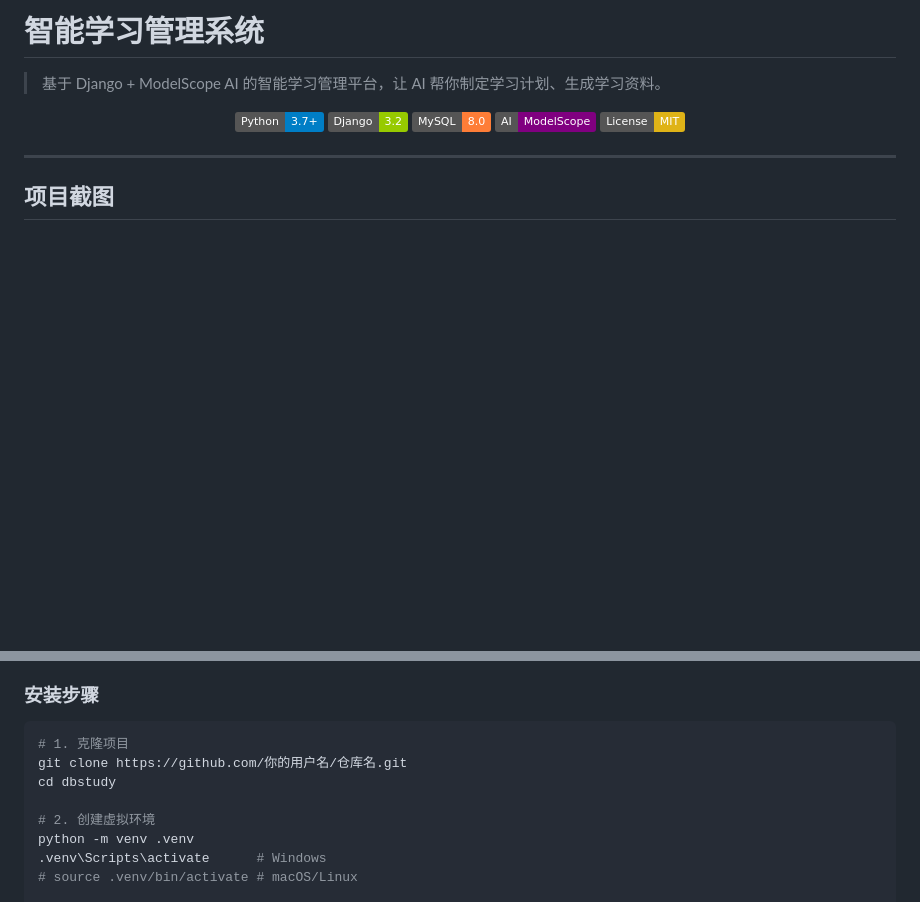
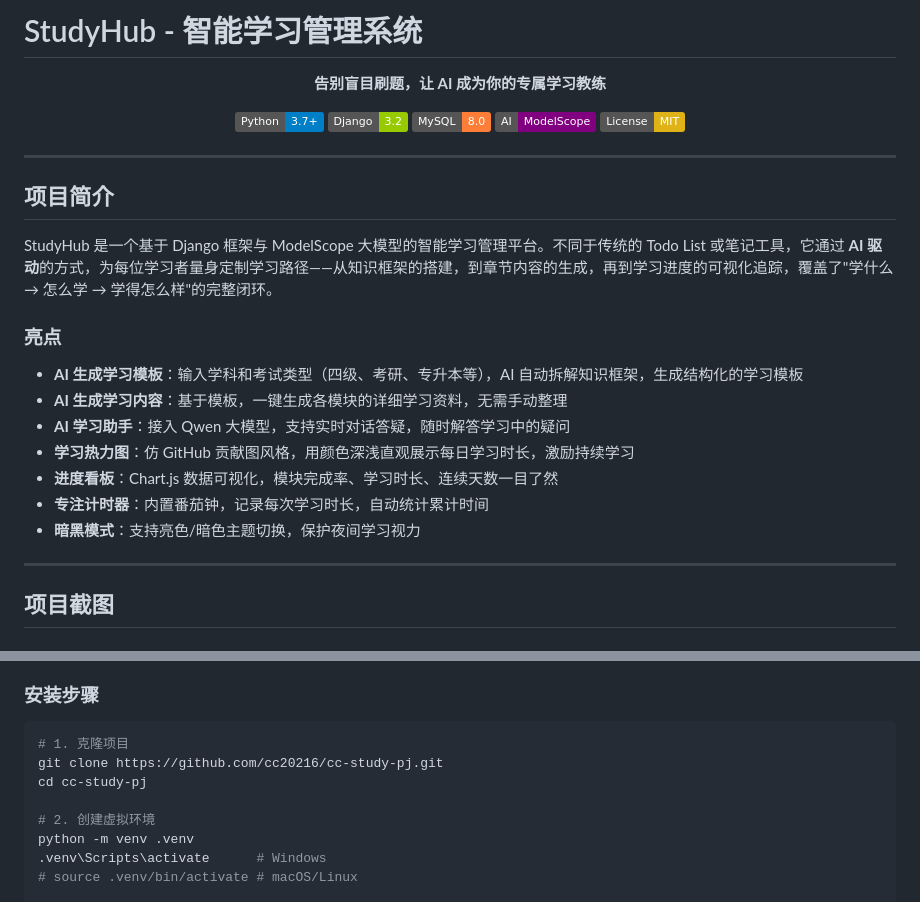
Before and after one commit to cc20216/cc-study-pj, a Markdown page: README.md, 2 parts joined by grey strips. Rendered like a GitHub page; badges without logos; blank space fills up the shorter version.

Commit message:
docs: 重写项目介绍，添加项目简介和亮点

````diff
--- a/README.md
+++ b/README.md
@@ -1,6 +1,8 @@
-# 智能学习管理系统
+# StudyHub - 智能学习管理系统
 
-> 基于 Django + ModelScope AI 的智能学习管理平台，让 AI 帮你制定学习计划、生成学习资料。
+<p align="center">
+  <strong>告别盲目刷题，让 AI 成为你的专属学习教练</strong>
+</p>
 
 <p align="center">
   <img src="https://img.shields.io/badge/Python-3.7+-blue" alt="Python">
@@ -9,6 +11,22 @@
   <img src="https://img.shields.io/badge/AI-ModelScope-purple" alt="ModelScope">
   <img src="https://img.shields.io/badge/License-MIT-yellow" alt="License">
 </p>
+
+---
+
+## 项目简介
+
+StudyHub 是一个基于 Django 框架与 ModelScope 大模型的智能学习管理平台。不同于传统的 Todo List 或笔记工具，它通过 **AI 驱动**的方式，为每位学习者量身定制学习路径——从知识框架的搭建，到章节内容的生成，再到学习进度的可视化追踪，覆盖了"学什么 → 怎么学 → 学得怎么样"的完整闭环。
+
+### 亮点
+
+- **AI 生成学习模板**：输入学科和考试类型（四级、考研、专升本等），AI 自动拆解知识框架，生成结构化的学习模板
+- **AI 生成学习内容**：基于模板，一键生成各模块的详细学习资料，无需手动整理
+- **AI 学习助手**：接入 Qwen 大模型，支持实时对话答疑，随时解答学习中的疑问
+- **学习热力图**：仿 GitHub 贡献图风格，用颜色深浅直观展示每日学习时长，激励持续学习
+- **进度看板**：Chart.js 数据可视化，模块完成率、学习时长、连续天数一目了然
+- **专注计时器**：内置番茄钟，记录每次学习时长，自动统计累计时间
+- **暗黑模式**：支持亮色/暗色主题切换，保护夜间学习视力
 
 ---
 
@@ -143,8 +161,8 @@ graph TB
 
 ```bash
 # 1. 克隆项目
-git clone https://github.com/你的用户名/仓库名.git
-cd dbstudy
+git clone https://github.com/cc20216/cc-study-pj.git
+cd cc-study-pj
 
 # 2. 创建虚拟环境
 python -m venv .venv
````
